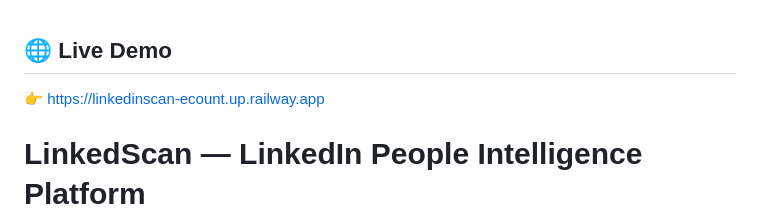
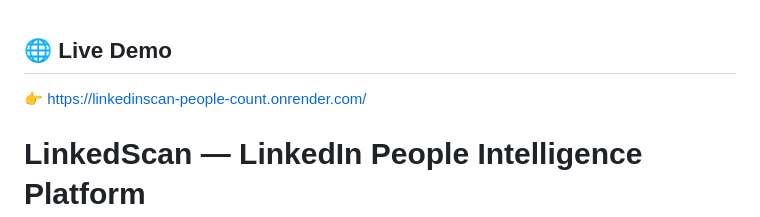
Before and after one commit to himanshu1802/LinkedinScan-People-count, a Markdown page: README.md, the part around the change. GitHub-like rendering.

```diff
--- a/README.md
+++ b/README.md
@@ -1,6 +1,6 @@
 ## 🌐 Live Demo
 
-👉 https://linkedinscan-ecount.up.railway.app
+👉 https://linkedinscan-people-count.onrender.com/
 
 # LinkedScan — LinkedIn People Intelligence Platform
 
```
